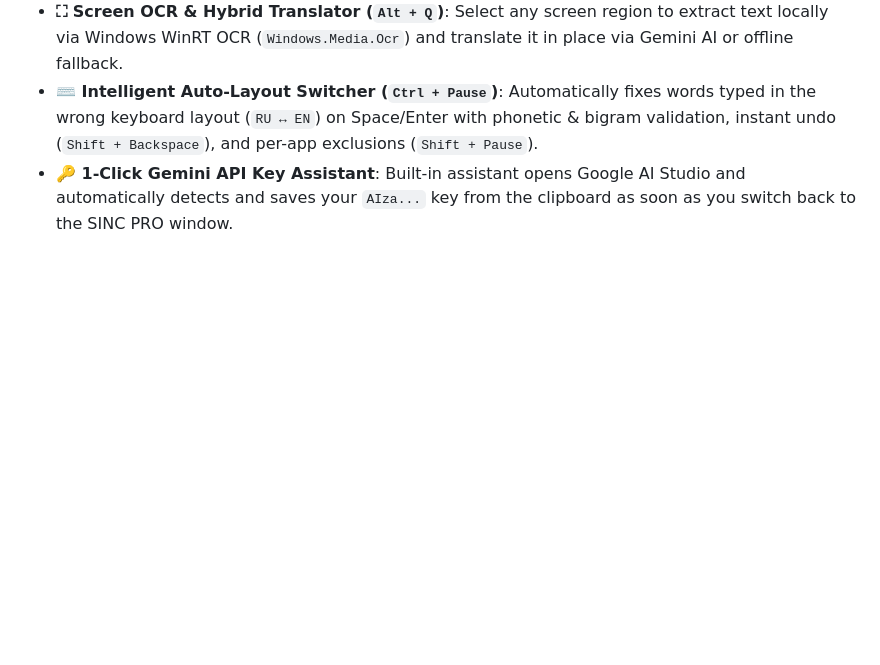
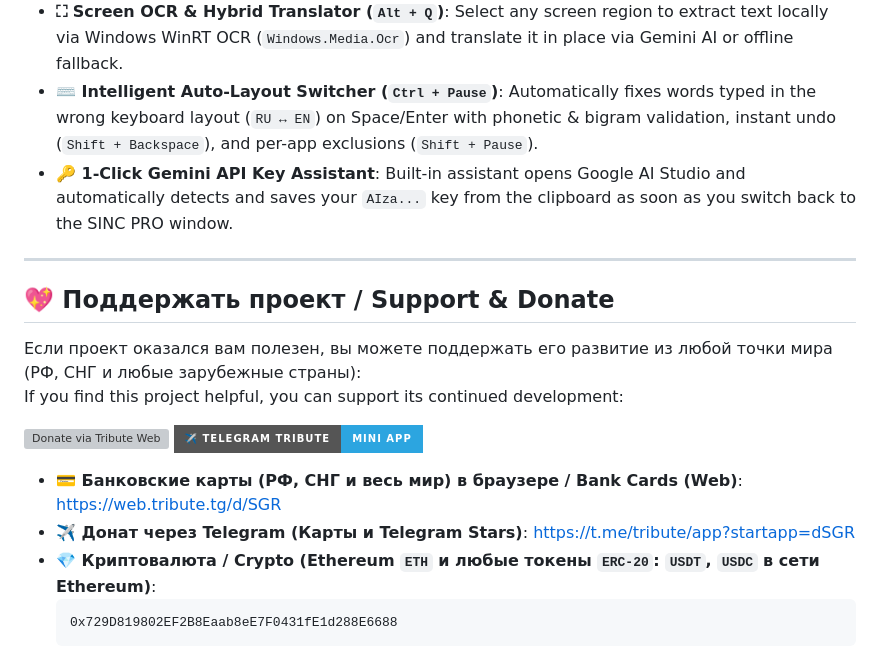
Before and after one commit to WiseYaroslav28/sinc-pro-voice-widget, a Markdown page: README.md, the part around the change. GitHub-like rendering; badges without logos; blank space fills up the shorter version; grey boxes are pictures that could not be loaded.

Commit message:
Docs: Add Support & Donate section (Tribute + ETH/ERC-20)

````diff
--- a/README.md
+++ b/README.md
@@ -129,3 +129,20 @@ npm run tauri dev
 * **⛶ Screen OCR & Hybrid Translator (`Alt + Q`)**: Select any screen region to extract text locally via Windows WinRT OCR (`Windows.Media.Ocr`) and translate it in place via Gemini AI or offline fallback.
 * **⌨️ Intelligent Auto-Layout Switcher (`Ctrl + Pause`)**: Automatically fixes words typed in the wrong keyboard layout (`RU ↔ EN`) on Space/Enter with phonetic & bigram validation, instant undo (`Shift + Backspace`), and per-app exclusions (`Shift + Pause`).
 * **🔑 1-Click Gemini API Key Assistant**: Built-in assistant opens Google AI Studio and automatically detects and saves your `AIza...` key from the clipboard as soon as you switch back to the SINC PRO window.
+
+---
+
+## 💖 Поддержать проект / Support & Donate
+
+Если проект оказался вам полезен, вы можете поддержать его развитие из любой точки мира (РФ, СНГ и любые зарубежные страны):
+If you find this project helpful, you can support its continued development:
+
+[![Donate via Tribute Web](https://img.shields.io/badge/💳_Карты_РФ_и_Мира_/_Cards-Tribute_Web-ff4b4b?style=for-the-badge)](https://web.tribute.tg/d/SGR)
+[![Donate via Telegram](https://img.shields.io/badge/✈️_Telegram_Tribute-Mini_App-2CA5E0?style=for-the-badge)](https://t.me/tribute/app?startapp=dSGR)
+
+* **💳 Банковские карты (РФ, СНГ и весь мир) в браузере / Bank Cards (Web)**: [https://web.tribute.tg/d/SGR](https://web.tribute.tg/d/SGR)
+* **✈️ Донат через Telegram (Карты и Telegram Stars)**: [https://t.me/tribute/app?startapp=dSGR](https://t.me/tribute/app?startapp=dSGR)
+* **💎 Криптовалюта / Crypto (Ethereum `ETH` и любые токены `ERC-20`: `USDT`, `USDC` в сети Ethereum)**:
+  ```text
+  0x729D819802EF2B8Eaab8eE7F0431fE1d288E6688
+  ```
````
